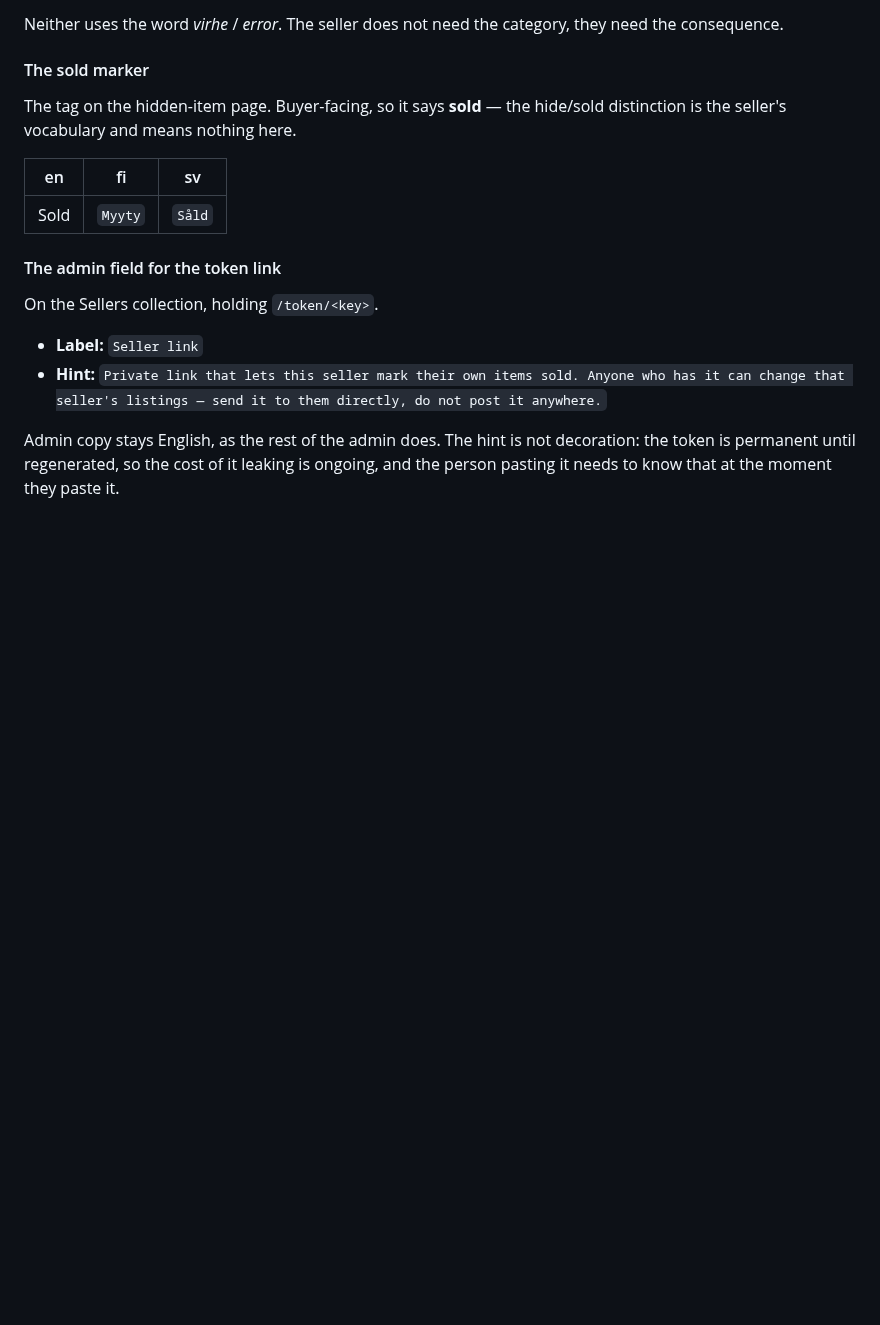
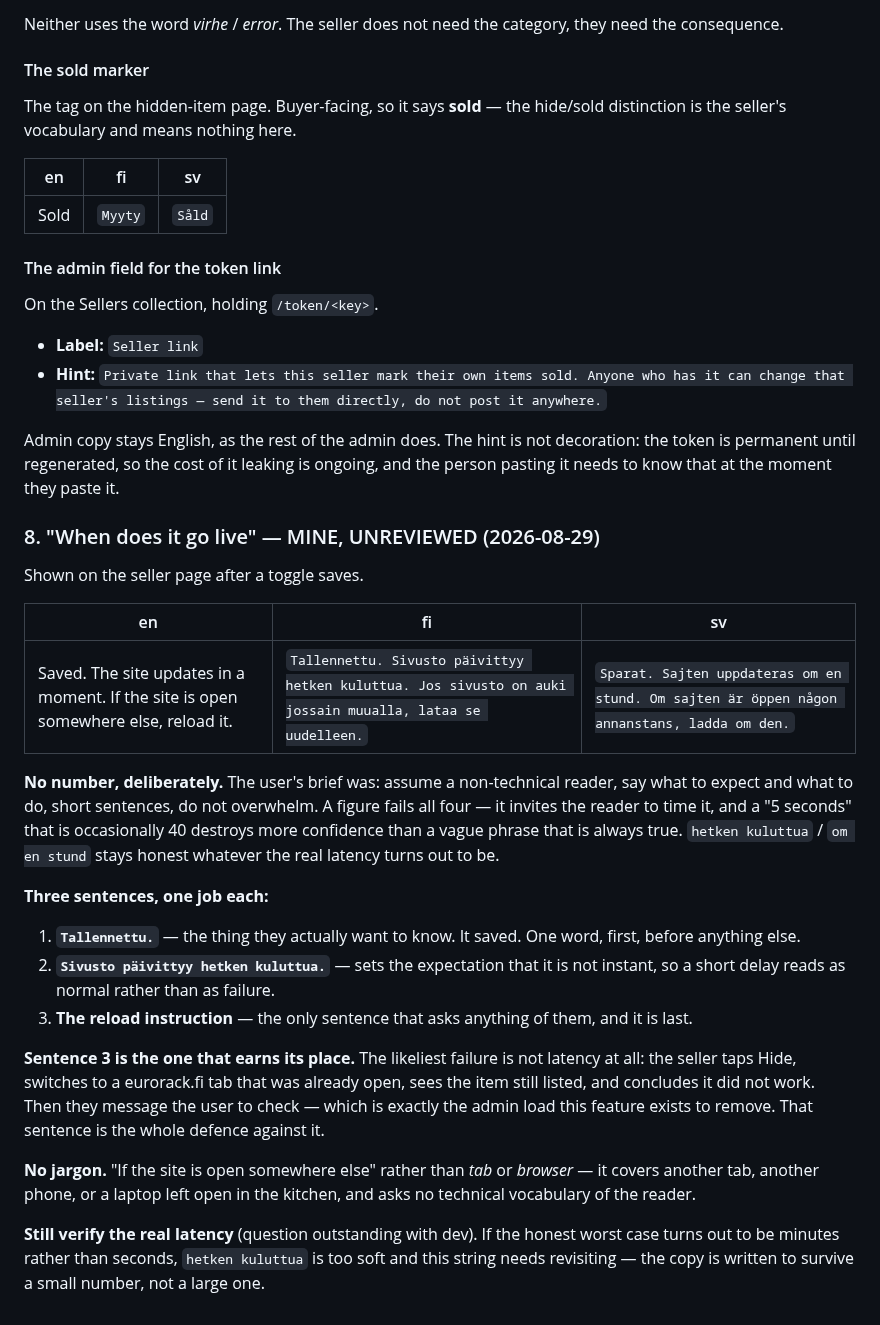
Before and after one commit to spongefile/eurorackfi, a Markdown page: HANDOFF-design-to-dev.md, the part around the change. Rendered like a GitHub page; blank space fills up the shorter version.

Commit message:
Handoff: 'when does it go live' copy — three short sentences, no number
Co-Authored-By: Claude Opus 5 <noreply@anthropic.com>

```diff
--- a/HANDOFF-design-to-dev.md
+++ b/HANDOFF-design-to-dev.md
@@ -1672,3 +1672,42 @@ Admin copy stays English, as the rest of the admin does. The hint is not
 decoration: the token is permanent until regenerated, so the cost of it leaking
 is ongoing, and the person pasting it needs to know that at the moment they
 paste it.
+
+### 8. "When does it go live" — MINE, UNREVIEWED (2026-08-29)
+
+Shown on the seller page after a toggle saves.
+
+| en | fi | sv |
+|---|---|---|
+| Saved. The site updates in a moment. If the site is open somewhere else, reload it. | `Tallennettu. Sivusto päivittyy hetken kuluttua. Jos sivusto on auki jossain muualla, lataa se uudelleen.` | `Sparat. Sajten uppdateras om en stund. Om sajten är öppen någon annanstans, ladda om den.` |
+
+**No number, deliberately.** The user's brief was: assume a non-technical
+reader, say what to expect and what to do, short sentences, do not overwhelm. A
+figure fails all four — it invites the reader to time it, and a "5 seconds"
+that is occasionally 40 destroys more confidence than a vague phrase that is
+always true. `hetken kuluttua` / `om en stund` stays honest whatever the real
+latency turns out to be.
+
+**Three sentences, one job each:**
+
+1. **`Tallennettu.`** — the thing they actually want to know. It saved. One
+   word, first, before anything else.
+2. **`Sivusto päivittyy hetken kuluttua.`** — sets the expectation that it is
+   not instant, so a short delay reads as normal rather than as failure.
+3. **The reload instruction** — the only sentence that asks anything of them,
+   and it is last.
+
+**Sentence 3 is the one that earns its place.** The likeliest failure is not
+latency at all: the seller taps Hide, switches to a eurorack.fi tab that was
+already open, sees the item still listed, and concludes it did not work. Then
+they message the user to check — which is exactly the admin load this feature
+exists to remove. That sentence is the whole defence against it.
+
+**No jargon.** "If the site is open somewhere else" rather than *tab* or
+*browser* — it covers another tab, another phone, or a laptop left open in the
+kitchen, and asks no technical vocabulary of the reader.
+
+**Still verify the real latency** (question outstanding with dev). If the
+honest worst case turns out to be minutes rather than seconds, `hetken
+kuluttua` is too soft and this string needs revisiting — the copy is written to
+survive a small number, not a large one.
```
